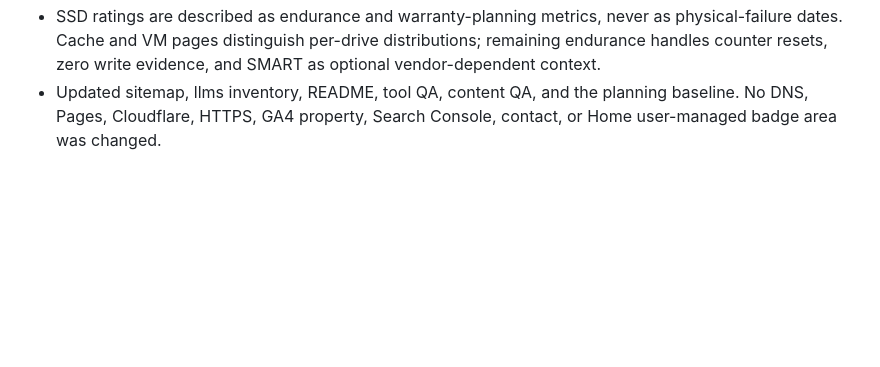
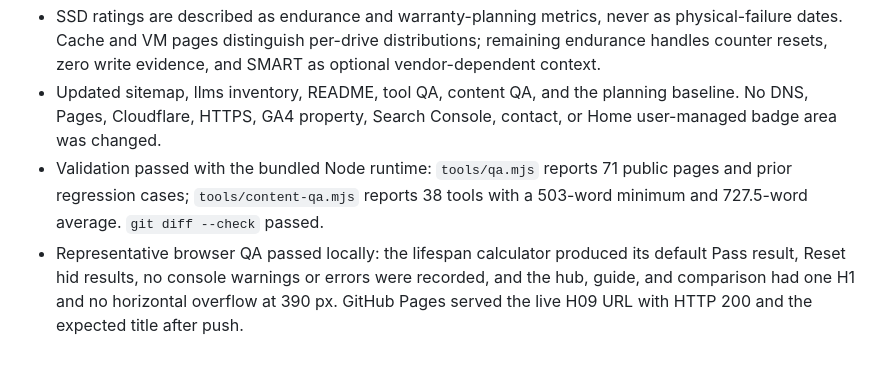
Before and after one commit to canghun13/datastoragelab, a Markdown page: handover.md, the part around the change. Rendered like a GitHub page; blank space fills up the shorter version.

Commit message:
Record SSD endurance QA and deployment

```diff
--- a/handover.md
+++ b/handover.md
@@ -756,3 +756,5 @@ The next task must:
 - Added `assets/js/ssd-endurance-tools.mjs` for decimal TBW/DWPD conversions, WAF scenarios, cache and VM write allocation, NVMe data-unit conversion, validation, result copy, print, and reset behavior.
 - SSD ratings are described as endurance and warranty-planning metrics, never as physical-failure dates. Cache and VM pages distinguish per-drive distributions; remaining endurance handles counter resets, zero write evidence, and SMART as optional vendor-dependent context.
 - Updated sitemap, llms inventory, README, tool QA, content QA, and the planning baseline. No DNS, Pages, Cloudflare, HTTPS, GA4 property, Search Console, contact, or Home user-managed badge area was changed.
+- Validation passed with the bundled Node runtime: `tools/qa.mjs` reports 71 public pages and prior regression cases; `tools/content-qa.mjs` reports 38 tools with a 503-word minimum and 727.5-word average. `git diff --check` passed.
+- Representative browser QA passed locally: the lifespan calculator produced its default Pass result, Reset hid results, no console warnings or errors were recorded, and the hub, guide, and comparison had one H1 and no horizontal overflow at 390 px. GitHub Pages served the live H09 URL with HTTP 200 and the expected title after push.
```
